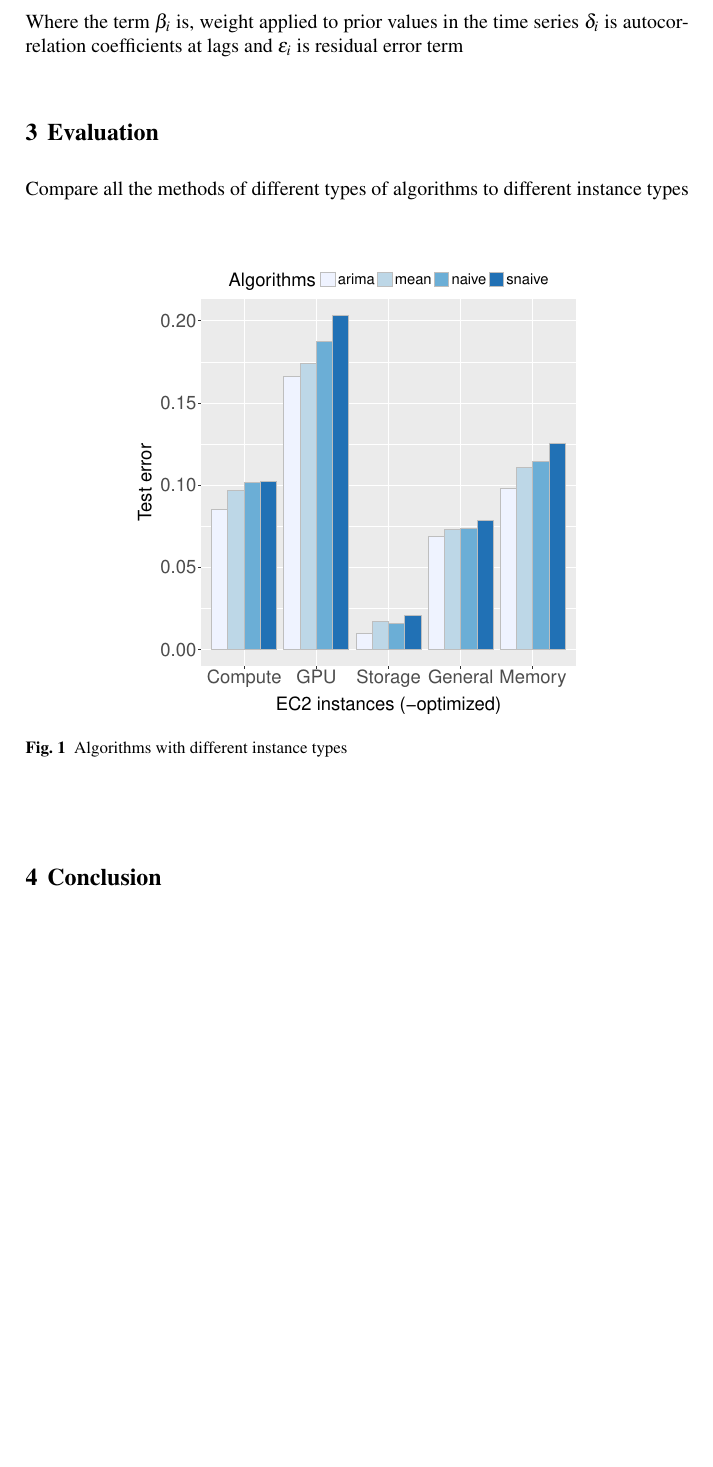
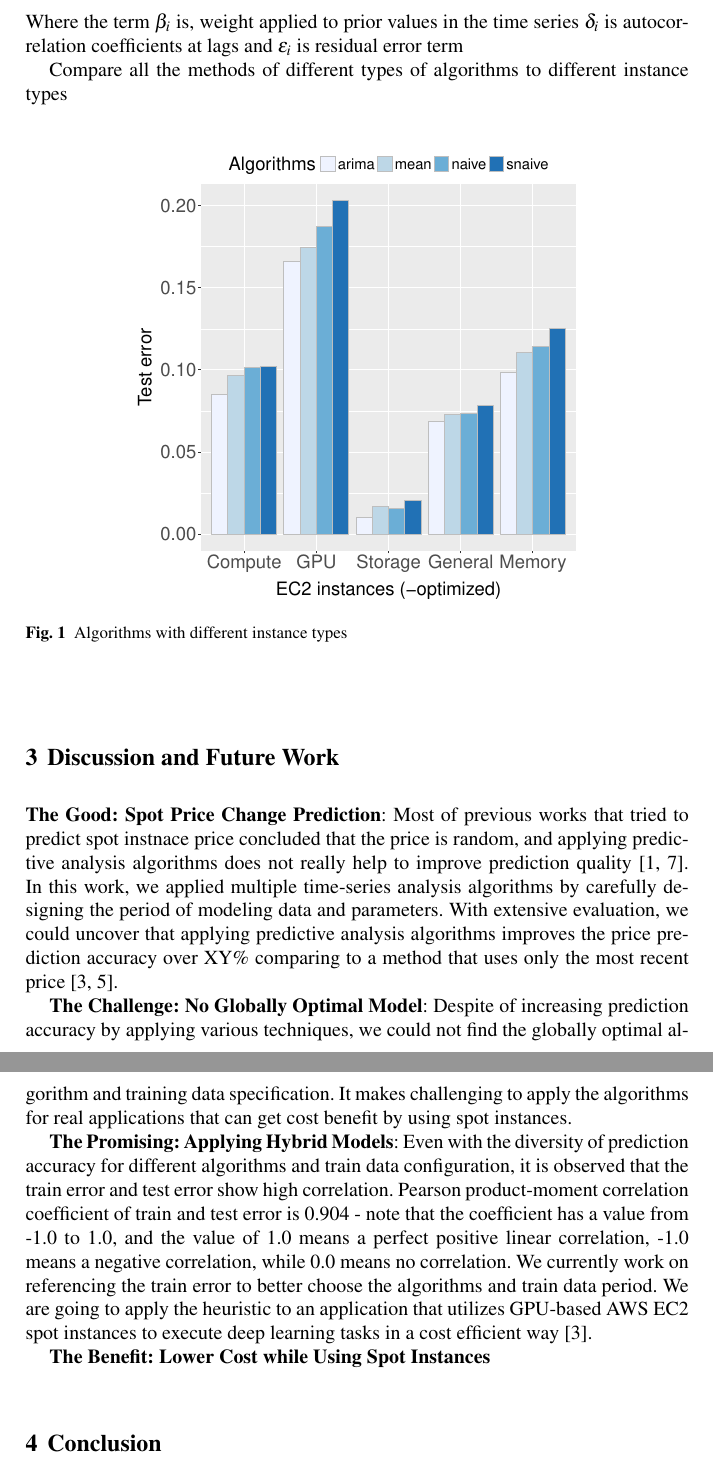
Before and after one commit to kmu-leeky/edb2017, a LaTeX thesis (g2-price-modeling.tex): part of page 3 of 4 before the commit and two parts of pages 3 and 4 of 5 after it, the two joined at a grey line, cut so that both start at the same text, the shorter picture padded with empty space. Compiled offline with pdfLaTeX.

Commit message:
adding discussions

```diff
--- a/g2-price-modeling.tex
+++ b/g2-price-modeling.tex
@@ -88,12 +88,19 @@ Thus, ARIMA if d=n will be
 \end{equation}
 Where the term \(\beta_i \) is, weight applied to prior values in the time series \(\delta_i \) is autocorrelation coefficients at lags and \(\epsilon_i \) is residual error term
 
-\section{Evaluation}
 Compare all the methods of different types of algorithms to different instance types
 \begin{figure}
 \centering\includegraphics[width=0.7\textwidth]{figures/algorithm-compare-different-instance-type.pdf}\caption{Algorithms with different instance types\label{fig:algo-diff-inst}}
 \end{figure}
 
+\section{Discussion and Future Work}
+\textbf{The Good: Spot Price Change Prediction}: Most of previous works that tried to predict spot instnace price concluded that the price is random, and applying predictive analysis algorithms does not really help to improve prediction quality~\cite{spot-instance-pricing-analysis,spot-price-han-arima}. In this work, we applied multiple time-series analysis algorithms by carefully designing the period of modeling data and parameters. With extensive evaluation, we could uncover that applying predictive analysis algorithms improves the price prediction accuracy over XY\% comparing to a method that uses only the most recent price~\cite{deep-spot-cloud,not-bid-cloud}.
+
+\textbf{The Challenge: No Globally Optimal Model}: Despite of increasing prediction accuracy by applying various techniques, we could not find the globally optimal algorithm and training data specification. It makes challenging to apply the algorithms for real applications that can get cost benefit by using spot instances.
+
+\textbf{The Promising: Applying Hybrid Models}: Even with the diversity of prediction accuracy for different algorithms and train data configuration, it is observed that the train error and test error show high correlation. Pearson product-moment correlation coefficient of train and test error is 0.904 - note that the coefficient has a value from -1.0 to 1.0, and the value of 1.0 means a perfect positive linear correlation, -1.0 means a negative correlation, while 0.0 means no correlation. We currently work on referencing the train error to better choose the algorithms and train data period. We are going to apply the heuristic to an application that utilizes GPU-based AWS EC2 spot instances to execute deep learning tasks in a cost efficient way~\cite{deep-spot-cloud}.
+
+\textbf{The Benefit: Lower Cost while Using Spot Instances}
 \section{Conclusion}
 Summarize
 
```
Also changed, not shown: g2-price-modeling.tex (2 more changed lines).
